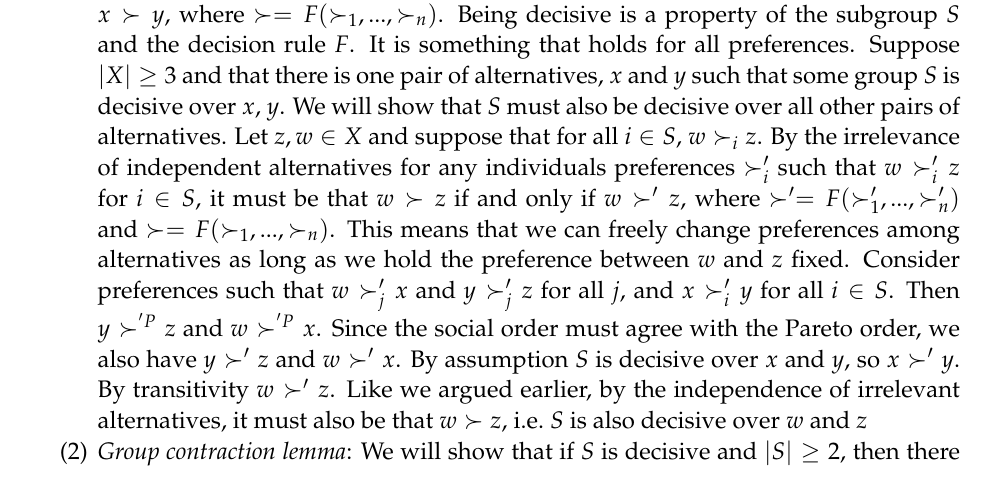
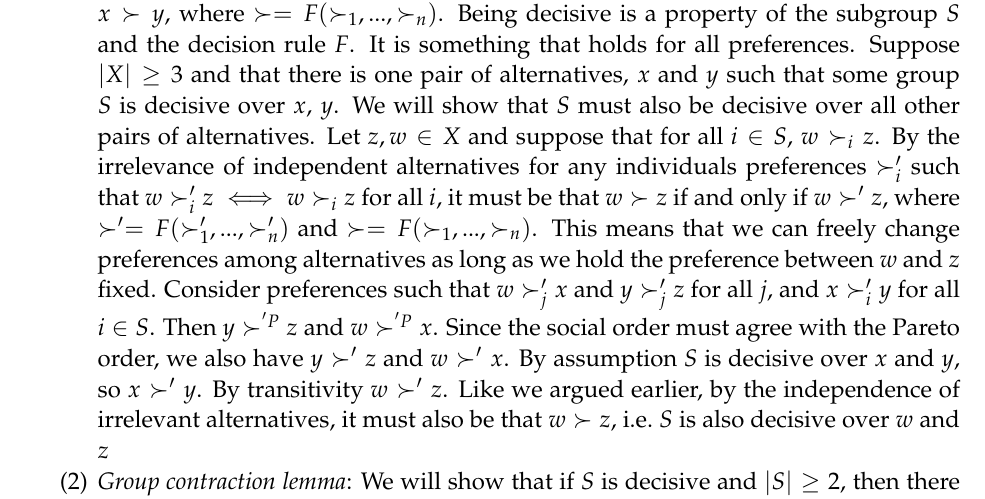
Before and after one commit to aminehadbi/econ101, a LaTeX paper (04-setsAndTheirProperties/sets-526.tex): part of page 8 of 12, cut so that both start at the same text. Compiled offline with pdfLaTeX.

Commit message:
Clarified part of field expansion lemma proof.

```diff
--- a/04-setsAndTheirProperties/sets-526.tex
+++ b/04-setsAndTheirProperties/sets-526.tex
@@ -499,18 +499,20 @@ general argument confusing (and it is a bit confusing), then reading
     all other pairs of alternatives.  Let $z, w\in X$ and suppose that
     for all $i \in S$, $w \succ_i z$. By the irrelevance of
     independent alternatives for any individuals preferences
-    $\succ_i'$ such that $w \succ_i' z$ for $i \in S$, it must be that $w \succ z$ if
-    and only if $w \succ' z$, where $\succ'=F(\succ_1',...,\succ_n')$
-    and $\succ=F(\succ_1,...,\succ_n)$.  This means that we can freely
+    $\succ_i'$ such that $w \succ_i' z \iff w \succ_i z$ for all $i$,
+    it must be that $w \succ z$ if and only if $w \succ' z$, where
+    $\succ'=F(\succ_1',...,\succ_n')$ and
+    $\succ=F(\succ_1,...,\succ_n)$.  This means that we can freely
     change preferences among alternatives as long as we hold the
     preference between $w$ and $z$ fixed. Consider preferences such
-    that $w \succ_j' x$ and $y \succ_j' z$ for all $j$, and $x \succ_i'
-    y$ for all $i \in S$. Then $y \succ^{'P} z$ and $w \succ^{'P} x$. Since
-    the social order must agree with the Pareto order, we also have $y
-    \succ' z$ and $w \succ' x$. By assumption $S$ is decisive over
-    $x$ and $y$, so $x \succ' y$. By transitivity $w \succ' z$. Like we argued earlier,
-    by the independence of irrelevant alternatives, it must also be
-    that $w \succ z$, i.e.\ $S$ is also decisive over $w$ and $z$
+    that $w \succ_j' x$ and $y \succ_j' z$ for all $j$, and $x
+    \succ_i' y$ for all $i \in S$. Then $y \succ^{'P} z$ and $w
+    \succ^{'P} x$. Since the social order must agree with the Pareto
+    order, we also have $y \succ' z$ and $w \succ' x$. By assumption
+    $S$ is decisive over $x$ and $y$, so $x \succ' y$. By transitivity
+    $w \succ' z$. Like we argued earlier, by the independence of
+    irrelevant alternatives, it must also be that $w \succ z$, i.e.\
+    $S$ is also decisive over $w$ and $z$
   \item \emph{Group contraction lemma}: We will show that if $S$ is
     decisive and $|S| \geq 2$, then there exists $S' \subset S$ such
     that $S'$ is decisive.
```
